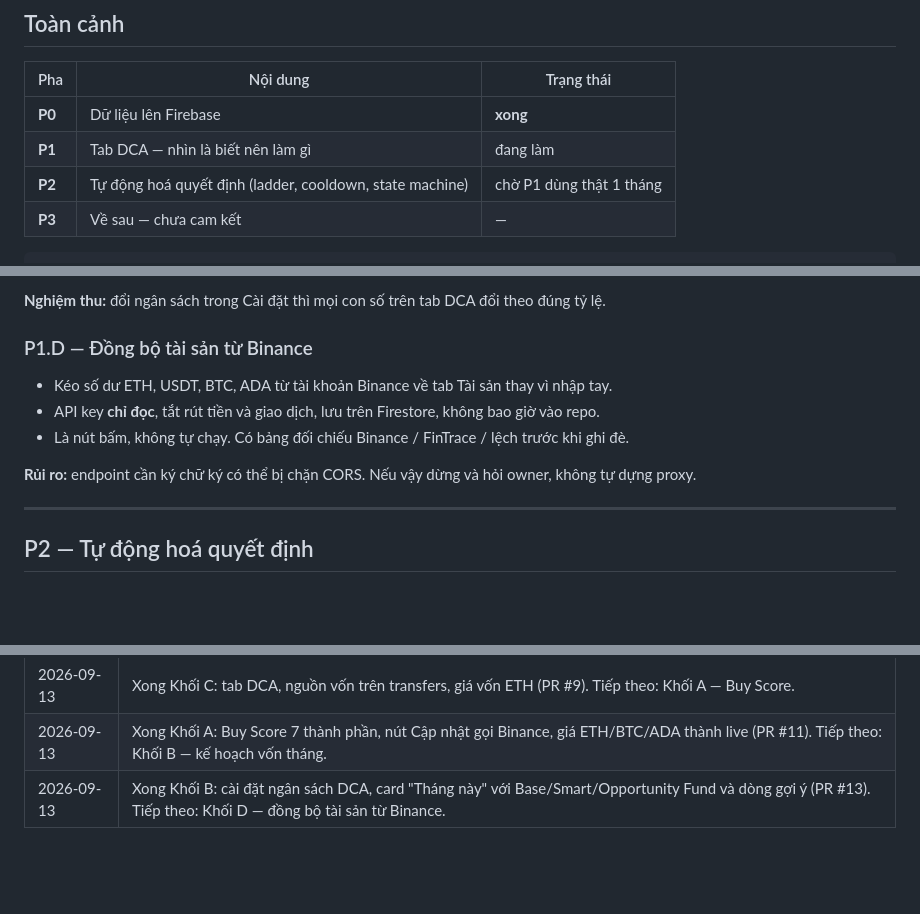
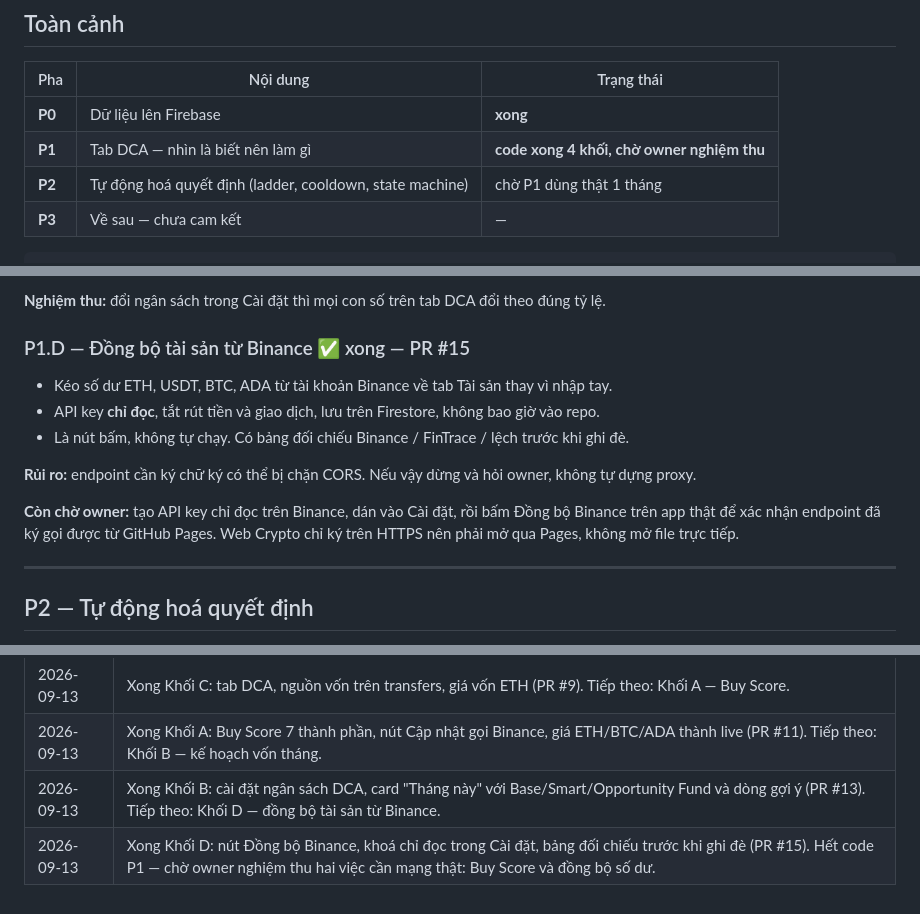
Before and after one commit to hoangvinhkta-creator/Finance, a Markdown page: ROADMAP.md, 3 parts joined by grey strips. Drawn GitHub-style; blank space fills up the shorter version.

Commit message:
Đánh dấu P1.D xong trong ROADMAP.md
Co-Authored-By: Claude Opus 5 <noreply@anthropic.com>
Claude-Session: https://claude.ai/code/session_01H1MPwvtgHrrxYYfzXLFYVk

```diff
--- a/ROADMAP.md
+++ b/ROADMAP.md
@@ -13,7 +13,7 @@ Không mở pha sau khi pha trước chưa dùng thật.
 | Pha | Nội dung | Trạng thái |
 |---|---|---|
 | **P0** | Dữ liệu lên Firebase | **xong** |
-| **P1** | Tab DCA — nhìn là biết nên làm gì | đang làm |
+| **P1** | Tab DCA — nhìn là biết nên làm gì | **code xong 4 khối, chờ owner nghiệm thu** |
 | **P2** | Tự động hoá quyết định (ladder, cooldown, state machine) | chờ P1 dùng thật 1 tháng |
 | **P3** | Về sau — chưa cam kết | — |
 
@@ -78,13 +78,15 @@ Chỉ dùng dữ liệu đã có, không gọi mạng. Làm trước vì có íc
 
 **Nghiệm thu:** đổi ngân sách trong Cài đặt thì mọi con số trên tab DCA đổi theo đúng tỷ lệ.
 
-### P1.D — Đồng bộ tài sản từ Binance
+### P1.D — Đồng bộ tài sản từ Binance ✅ xong — PR #15
 
 - Kéo số dư ETH, USDT, BTC, ADA từ tài khoản Binance về tab Tài sản thay vì nhập tay.
 - API key **chỉ đọc**, tắt rút tiền và giao dịch, lưu trên Firestore, không bao giờ vào repo.
 - Là nút bấm, không tự chạy. Có bảng đối chiếu Binance / FinTrace / lệch trước khi ghi đè.
 
 **Rủi ro:** endpoint cần ký chữ ký có thể bị chặn CORS. Nếu vậy dừng và hỏi owner, không tự dựng proxy.
+
+**Còn chờ owner:** tạo API key chỉ đọc trên Binance, dán vào Cài đặt, rồi bấm Đồng bộ Binance trên app thật để xác nhận endpoint đã ký gọi được từ GitHub Pages. Web Crypto chỉ ký trên HTTPS nên phải mở qua Pages, không mở file trực tiếp.
 
 ---
 
@@ -121,3 +123,4 @@ Tự động đặt lệnh mua bán, đòn bẩy, dự đoán giá, nhiều coin
 | 2026-09-13 | Xong Khối C: tab DCA, nguồn vốn trên transfers, giá vốn ETH (PR #9). Tiếp theo: Khối A — Buy Score. |
 | 2026-09-13 | Xong Khối A: Buy Score 7 thành phần, nút Cập nhật gọi Binance, giá ETH/BTC/ADA thành live (PR #11). Tiếp theo: Khối B — kế hoạch vốn tháng. |
 | 2026-09-13 | Xong Khối B: cài đặt ngân sách DCA, card "Tháng này" với Base/Smart/Opportunity Fund và dòng gợi ý (PR #13). Tiếp theo: Khối D — đồng bộ tài sản từ Binance. |
+| 2026-09-13 | Xong Khối D: nút Đồng bộ Binance, khoá chỉ đọc trong Cài đặt, bảng đối chiếu trước khi ghi đè (PR #15). Hết code P1 — chờ owner nghiệm thu hai việc cần mạng thật: Buy Score và đồng bộ số dư. |
```
